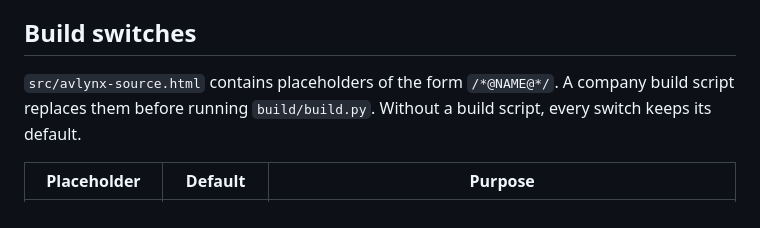
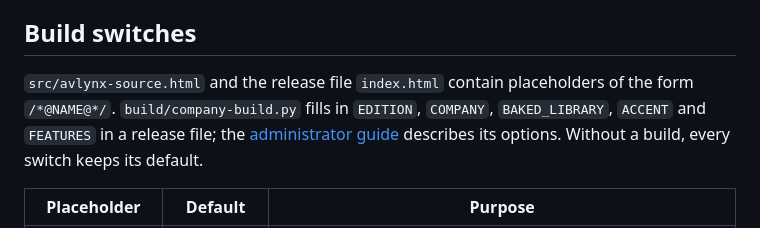
Before and after one commit to AVLYNXEU/avlynx, a Markdown page: docs/EXTENSIONS.md, the part around the change. Rendered like a GitHub page.

```diff
--- a/docs/EXTENSIONS.md
+++ b/docs/EXTENSIONS.md
@@ -4,7 +4,7 @@ AVLYNX stays one generic editor. A company can build its own edition from the sa
 
 ## Build switches
 
-`src/avlynx-source.html` contains placeholders of the form `/*@NAME@*/`. A company build script replaces them before running `build/build.py`. Without a build script, every switch keeps its default.
+`src/avlynx-source.html` and the release file `index.html` contain placeholders of the form `/*@NAME@*/`. `build/company-build.py` fills in `EDITION`, `COMPANY`, `BAKED_LIBRARY`, `ACCENT` and `FEATURES` in a release file; the [administrator guide](ADMIN-GUIDE.md#7-building-a-company-edition) describes its options. Without a build, every switch keeps its default.
 
 | Placeholder | Default | Purpose |
 | --- | --- | --- |
```
Also changed, not shown: CHANGELOG.md (+7 -0 lines), README.md (+14 -5 lines), docs/ADMIN-GUIDE.md (added, +595 -0 lines), docs/images/admin-edition.png (added), docs/images/admin-library-manager.png (added), docs/images/admin-library-update.png (added), 3 other files.
